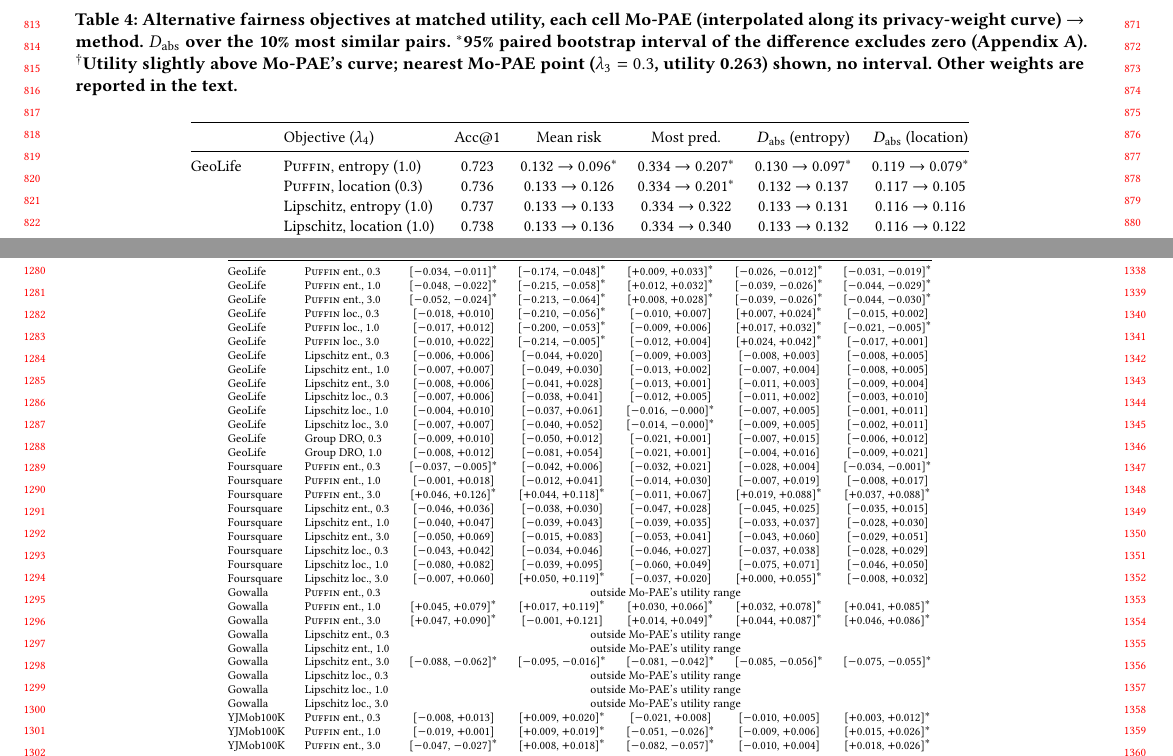
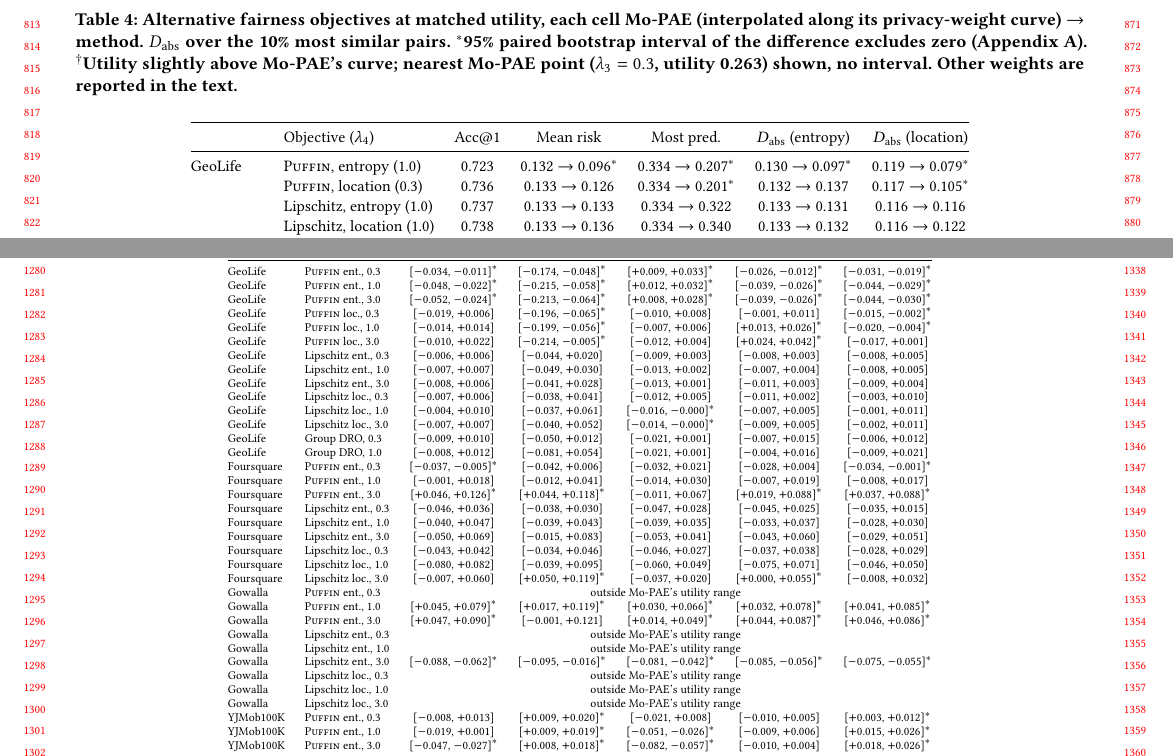
Before and after one commit to ajahanba/puffin2, a LaTeX paper (paper/main.tex): two parts of pages 8 and 12 of 14, joined at a grey line, cut so that both start at the same text. Compiled offline with pdfLaTeX.

Commit message:
Paper: location-PUFFIN 10-seed intervals (Table 4 markers, Appendix A rows)
Co-Authored-By: Claude Opus 5.5 <noreply@anthropic.com>
Claude-Session: https://claude.ai/code/session_017QDfSZaqkqgbGHJw6oTZJ7

```diff
--- a/paper/main.tex
+++ b/paper/main.tex
@@ -301,7 +301,7 @@ Is the GeoLife result specific to \puffin's objective, or would any fairness ter
  & Objective ($\lambda_4$) & Acc@1 & Mean risk & Most pred. & $D_{\mathrm{abs}}$ (entropy) & $D_{\mathrm{abs}}$ (location) \\
 \midrule
 GeoLife & \puffin, entropy (1.0) & 0.723 & 0.132 $\to$ 0.096$^*$ & 0.334 $\to$ 0.207$^*$ & 0.130 $\to$ 0.097$^*$ & 0.119 $\to$ 0.079$^*$ \\
- & \puffin, location (0.3) & 0.736 & 0.133 $\to$ 0.126 & 0.334 $\to$ 0.201$^*$ & 0.132 $\to$ 0.137 & 0.117 $\to$ 0.105 \\
+ & \puffin, location (0.3) & 0.736 & 0.133 $\to$ 0.126 & 0.334 $\to$ 0.201$^*$ & 0.132 $\to$ 0.137 & 0.117 $\to$ 0.105$^*$ \\
  & Lipschitz, entropy (1.0) & 0.737 & 0.133 $\to$ 0.133 & 0.334 $\to$ 0.322 & 0.133 $\to$ 0.131 & 0.116 $\to$ 0.116 \\
  & Lipschitz, location (1.0) & 0.738 & 0.133 $\to$ 0.136 & 0.334 $\to$ 0.340 & 0.133 $\to$ 0.132 & 0.116 $\to$ 0.122 \\
  & Group DRO (1.0) & 0.743 & 0.133 $\to$ 0.135 & 0.334 $\to$ 0.317 & 0.134 $\to$ 0.137 & 0.115 $\to$ 0.117 \\
@@ -393,8 +393,8 @@ Table~\ref{tab:cis} gives the 95\% paired bootstrap intervals behind the markers
 GeoLife & \puffin{} ent., 0.3 & [$-$0.034, $-$0.011]$^*$ & [$-$0.174, $-$0.048]$^*$ & [$+$0.009, $+$0.033]$^*$ & [$-$0.026, $-$0.012]$^*$ & [$-$0.031, $-$0.019]$^*$ \\
 GeoLife & \puffin{} ent., 1.0 & [$-$0.048, $-$0.022]$^*$ & [$-$0.215, $-$0.058]$^*$ & [$+$0.012, $+$0.032]$^*$ & [$-$0.039, $-$0.026]$^*$ & [$-$0.044, $-$0.029]$^*$ \\
 GeoLife & \puffin{} ent., 3.0 & [$-$0.052, $-$0.024]$^*$ & [$-$0.213, $-$0.064]$^*$ & [$+$0.008, $+$0.028]$^*$ & [$-$0.039, $-$0.026]$^*$ & [$-$0.044, $-$0.030]$^*$ \\
-GeoLife & \puffin{} loc., 0.3 & [$-$0.018, $+$0.010] & [$-$0.210, $-$0.056]$^*$ & [$-$0.010, $+$0.007] & [$+$0.007, $+$0.024]$^*$ & [$-$0.015, $+$0.002] \\
-GeoLife & \puffin{} loc., 1.0 & [$-$0.017, $+$0.012] & [$-$0.200, $-$0.053]$^*$ & [$-$0.009, $+$0.006] & [$+$0.017, $+$0.032]$^*$ & [$-$0.021, $-$0.005]$^*$ \\
+GeoLife & \puffin{} loc., 0.3 & [$-$0.019, $+$0.006] & [$-$0.196, $-$0.065]$^*$ & [$-$0.010, $+$0.008] & [$-$0.001, $+$0.011] & [$-$0.015, $-$0.002]$^*$ \\
+GeoLife & \puffin{} loc., 1.0 & [$-$0.014, $+$0.014] & [$-$0.199, $-$0.056]$^*$ & [$-$0.007, $+$0.006] & [$+$0.013, $+$0.026]$^*$ & [$-$0.020, $-$0.004]$^*$ \\
 GeoLife & \puffin{} loc., 3.0 & [$-$0.010, $+$0.022] & [$-$0.214, $-$0.005]$^*$ & [$-$0.012, $+$0.004] & [$+$0.024, $+$0.042]$^*$ & [$-$0.017, $+$0.001] \\
 GeoLife & Lipschitz ent., 0.3 & [$-$0.006, $+$0.006] & [$-$0.044, $+$0.020] & [$-$0.009, $+$0.003] & [$-$0.008, $+$0.003] & [$-$0.008, $+$0.005] \\
 GeoLife & Lipschitz ent., 1.0 & [$-$0.007, $+$0.007] & [$-$0.049, $+$0.030] & [$-$0.013, $+$0.002] & [$-$0.007, $+$0.004] & [$-$0.008, $+$0.005] \\
```
